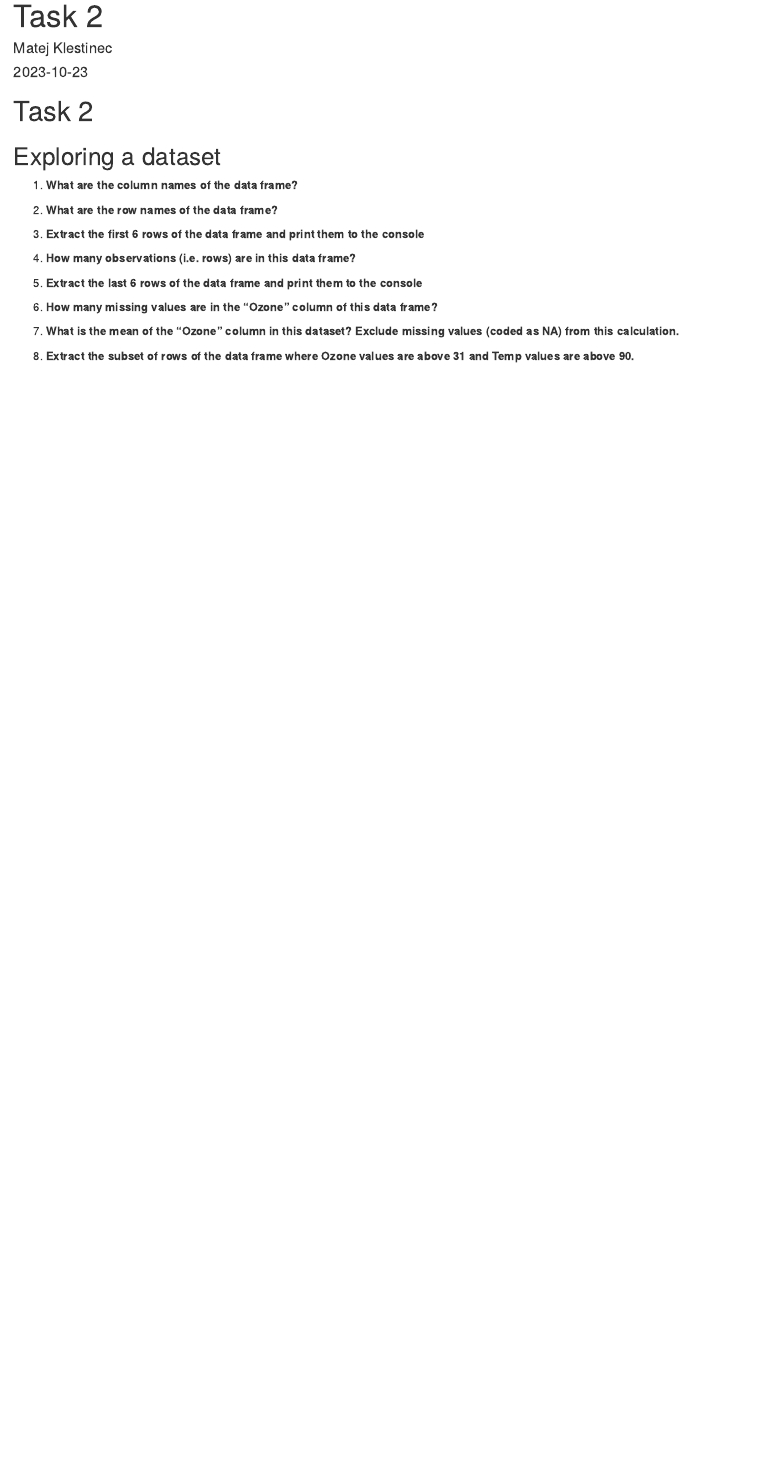
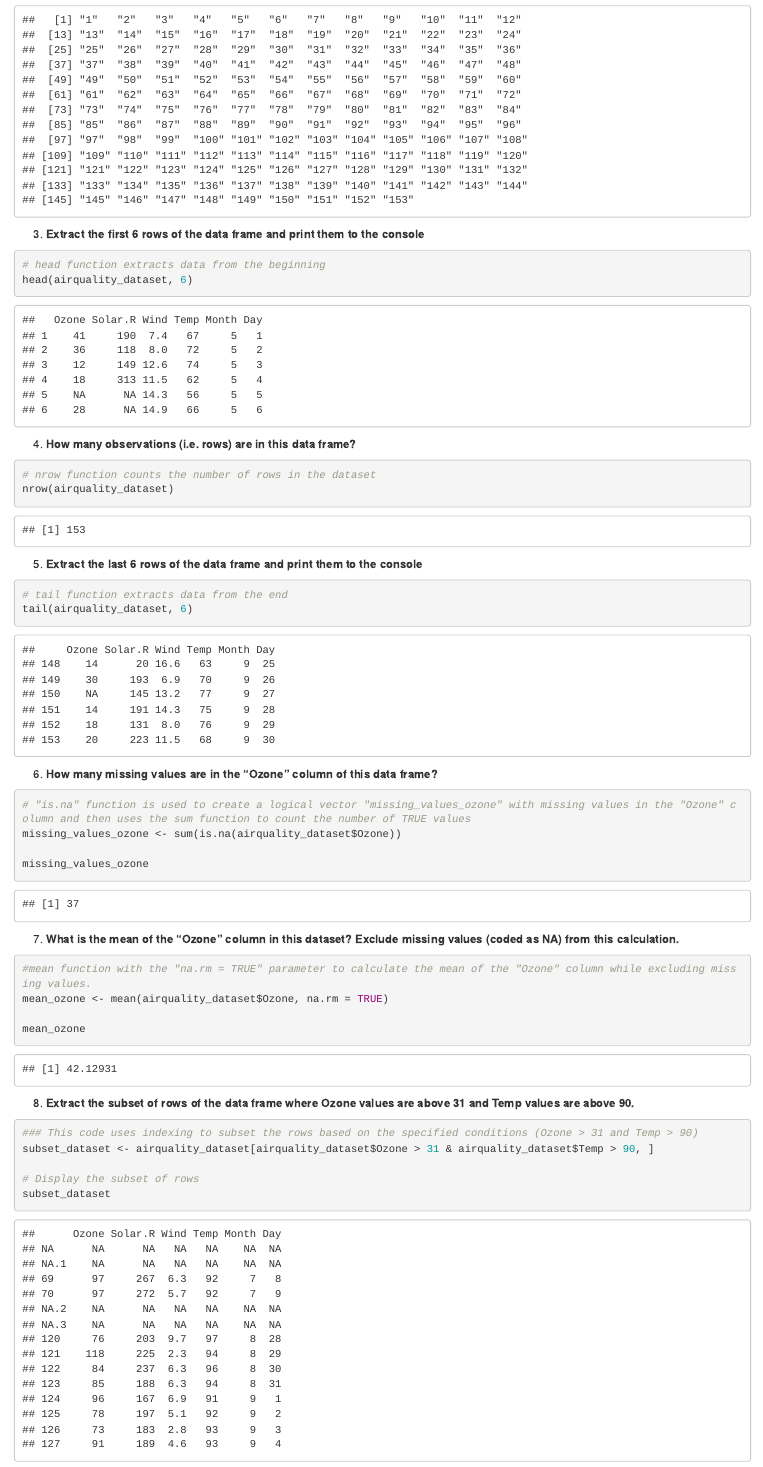
Before and after one commit to paarek/ComputerSupportSTU, an R Markdown document (Lab 01/Task02.Rmd): the page in a window 1100 px wide, from 20 px down before the commit and from 520 px down after it. Rendered offline with R 4.5, knitr and Pandoc, with nearby package versions.

Commit message:
Lab 01 task 02 done, changed readme.md accordingly

````diff
--- a/Lab 01/Task02.Rmd
+++ b/Lab 01/Task02.Rmd
@@ -16,11 +27,45 @@ output: html_document
 3.  **Extract the first 6 rows of the data frame and print them to the console**
 
+```{r}
+# head function extracts data from the beginning
+head(airquality_dataset, 6)
+```
+
 4.  **How many observations (i.e. rows) are in this data frame?**
+```{r}
+# nrow function counts the number of rows in the dataset
+nrow(airquality_dataset)
+```
 
 5.  **Extract the last 6 rows of the data frame and print them to the console**
 
+```{r}
+# tail function extracts data from the end
+tail(airquality_dataset, 6)
+```
+
 6.  **How many missing values are in the "Ozone" column of this data frame?**
+```{r}
+# "is.na" function is used to create a logical vector "missing_values_ozone" with missing values in the "Ozone" column and then uses the sum function to count the number of TRUE values
+missing_values_ozone <- sum(is.na(airquality_dataset$Ozone))
 
+missing_values_ozone
+```
 7.  **What is the mean of the "Ozone" column in this dataset? Exclude missing values (coded as NA) from this calculation.**
 
+```{r}
+#mean function with the "na.rm = TRUE" parameter to calculate the mean of the "Ozone" column while excluding missing values.
+mean_ozone <- mean(airquality_dataset$Ozone, na.rm = TRUE)
+
+mean_ozone
+```
+
 8.  **Extract the subset of rows of the data frame where Ozone values are above 31 and Temp values are above 90.**
+
+```{r}
+### This code uses indexing to subset the rows based on the specified conditions (Ozone > 31 and Temp > 90)
+subset_dataset <- airquality_dataset[airquality_dataset$Ozone > 31 & airquality_dataset$Temp > 90, ]
+
+# Display the subset of rows
+subset_dataset
+```
````
Also changed, not shown: Lab 01/practical_task.Rmd (+1 -1 lines), Lab 01/Task02.html (added), Lab 01/airquality.csv (line endings or trailing spaces), README.md, Lab 01/Task02.Rmd (11 more changed lines).
